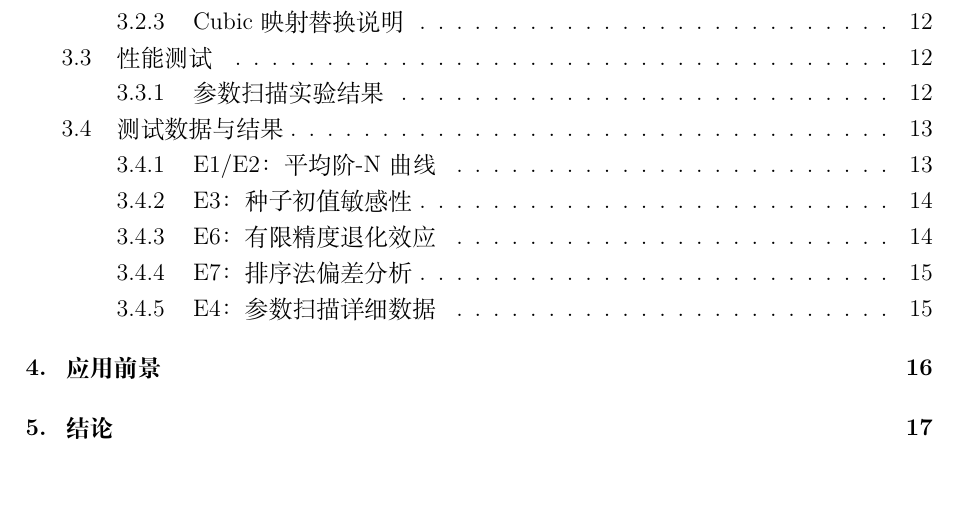
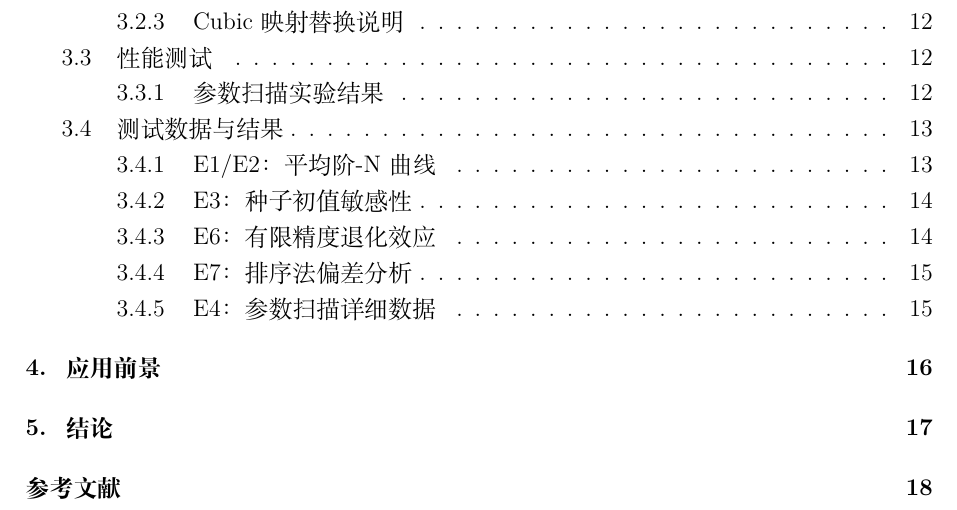
Before and after one commit to loey1923/chaos-cycle-analysis, a LaTeX document (report/main.tex): part of page 2 of 19, cut so that both start at the same text. Compiled offline with XeLaTeX.

Commit message:
add bibliography to table of contents

```diff
--- a/report/main.tex
+++ b/report/main.tex
@@ -638,6 +638,7 @@ $\mu=3.83$ 处的阶骤降是 Logistic 映射中周期-3 窗口的典型表现
   \item Decimal(50) 精度实验限于 Logistic、Tent、Sine 三种映射。
 \end{itemize}
 
+\addcontentsline{toc}{chapter}{参考文献}
 \begin{thebibliography}{99}
 
 \bibitem{landau}
```
Also changed, not shown: report/main.pdf.
